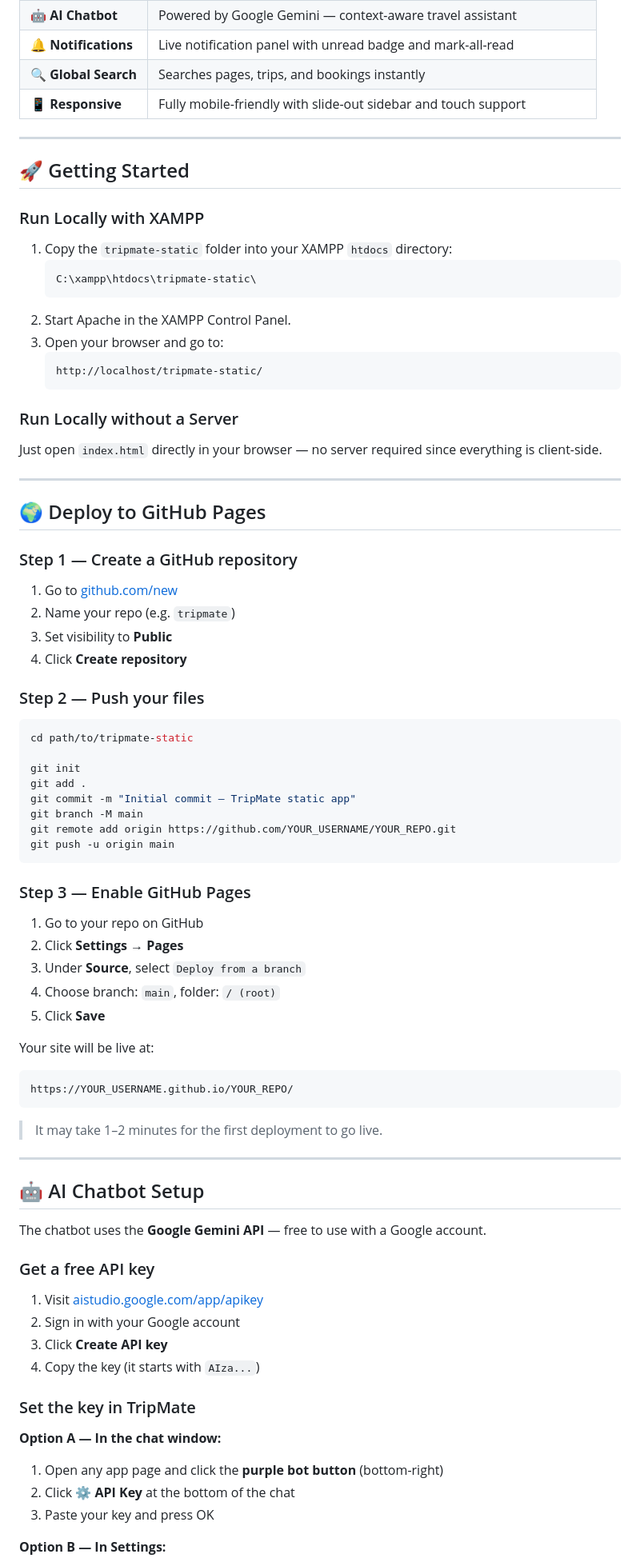
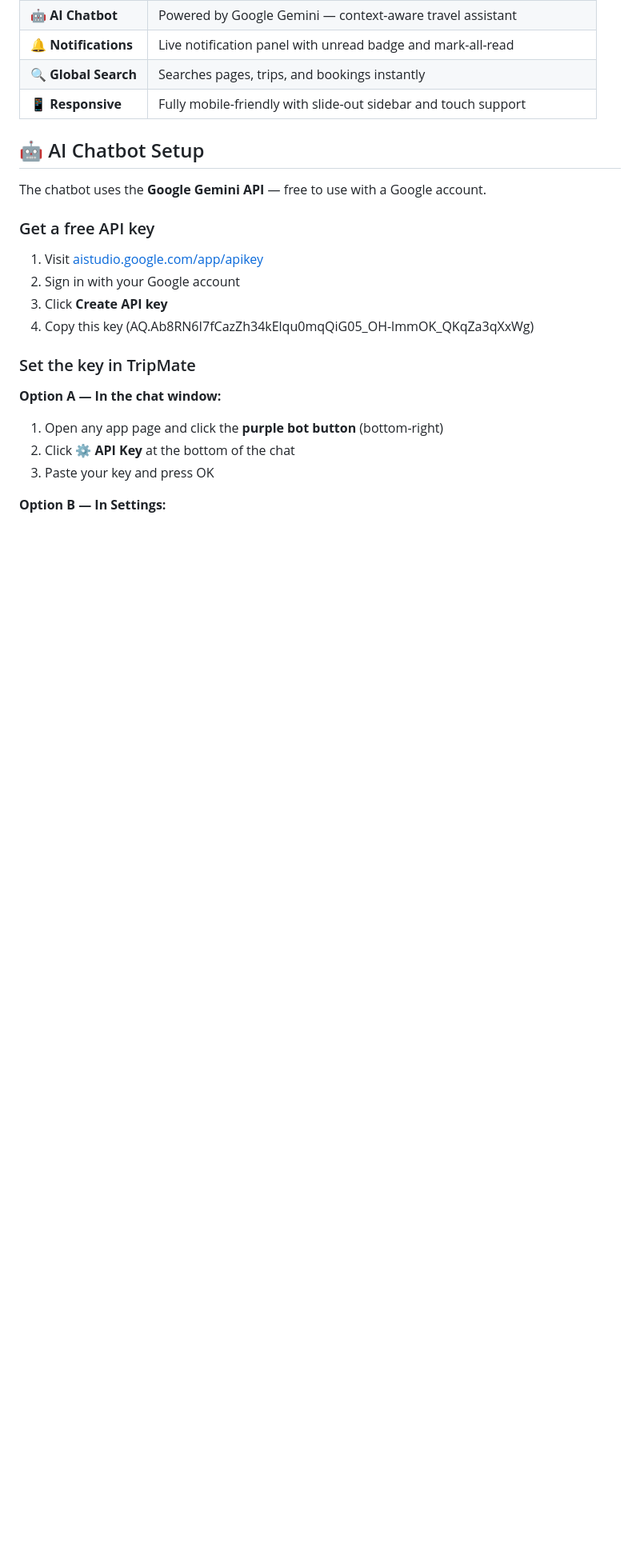
Before and after one commit to vicdelasalas2/Tripmate, a Markdown page: README.md, the part around one of its changes. Shown at 80% size. Drawn GitHub-style; blank space fills up the shorter version.

````diff
--- a/README.md
+++ b/README.md
@@ -29,66 +28,6 @@ A fully static, client-side travel planning dashboard built with pure **HTML, CS
 | 🔍 **Global Search** | Searches pages, trips, and bookings instantly |
 | 📱 **Responsive** | Fully mobile-friendly with slide-out sidebar and touch support |
 
----
-
-## 🚀 Getting Started
-
-### Run Locally with XAMPP
-
-1. Copy the `tripmate-static` folder into your XAMPP `htdocs` directory:
-   ```
-   C:\xampp\htdocs\tripmate-static\
-   ```
-2. Start Apache in the XAMPP Control Panel.
-3. Open your browser and go to:
-   ```
-   http://localhost/tripmate-static/
-   ```
-
-### Run Locally without a Server
-
-Just open `index.html` directly in your browser — no server required since everything is client-side.
-
----
-
-## 🌍 Deploy to GitHub Pages
-
-### Step 1 — Create a GitHub repository
-
-1. Go to [github.com/new](https://github.com/new)
-2. Name your repo (e.g. `tripmate`)
-3. Set visibility to **Public**
-4. Click **Create repository**
-
-### Step 2 — Push your files
-
-```bash
-cd path/to/tripmate-static
-
-git init
-git add .
-git commit -m "Initial commit — TripMate static app"
-git branch -M main
-git remote add origin https://github.com/YOUR_USERNAME/YOUR_REPO.git
-git push -u origin main
-```
-
-### Step 3 — Enable GitHub Pages
-
-1. Go to your repo on GitHub
-2. Click **Settings** → **Pages**
-3. Under **Source**, select `Deploy from a branch`
-4. Choose branch: `main`, folder: `/ (root)`
-5. Click **Save**
-
-Your site will be live at:
-```
-https://YOUR_USERNAME.github.io/YOUR_REPO/
-```
-
-> It may take 1–2 minutes for the first deployment to go live.
-
----
 
 ## 🤖 AI Chatbot Setup
 
@@ -99,7 +38,7 @@ The chatbot uses the **Google Gemini API** — free to use with a Google account
 1. Visit [aistudio.google.com/app/apikey](https://aistudio.google.com/app/apikey)
 2. Sign in with your Google account
 3. Click **Create API key**
-4. Copy the key (it starts with `AIza...`)
+4. Copy this key (AQ.Ab8RN6I7fCazZh34kElqu0mqQiG05_OH-lmmOK_QKqZa3qXxWg)
 
 ### Set the key in TripMate
 
````
Also changed, not shown: other parts of README.md (+1 -2 lines).
